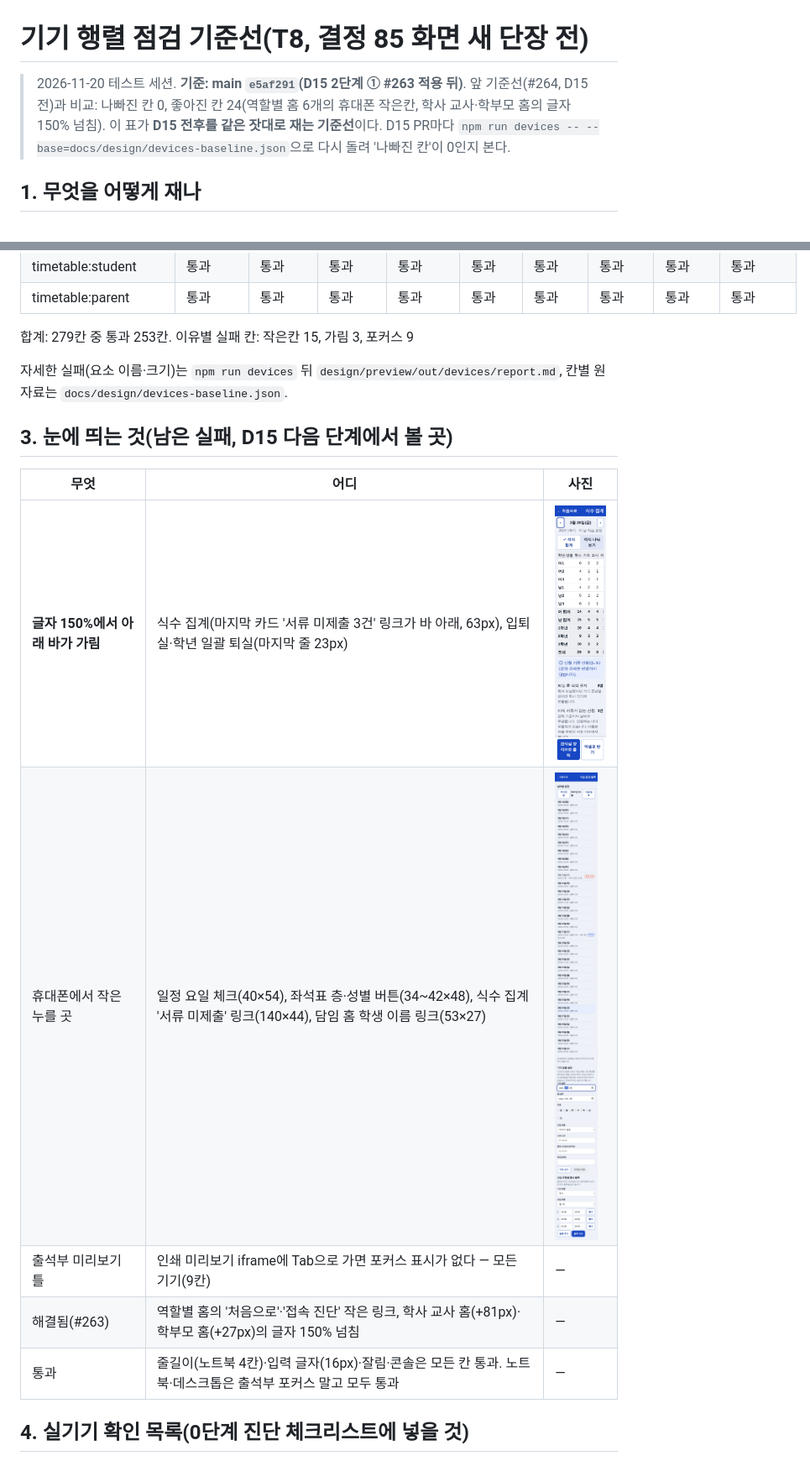
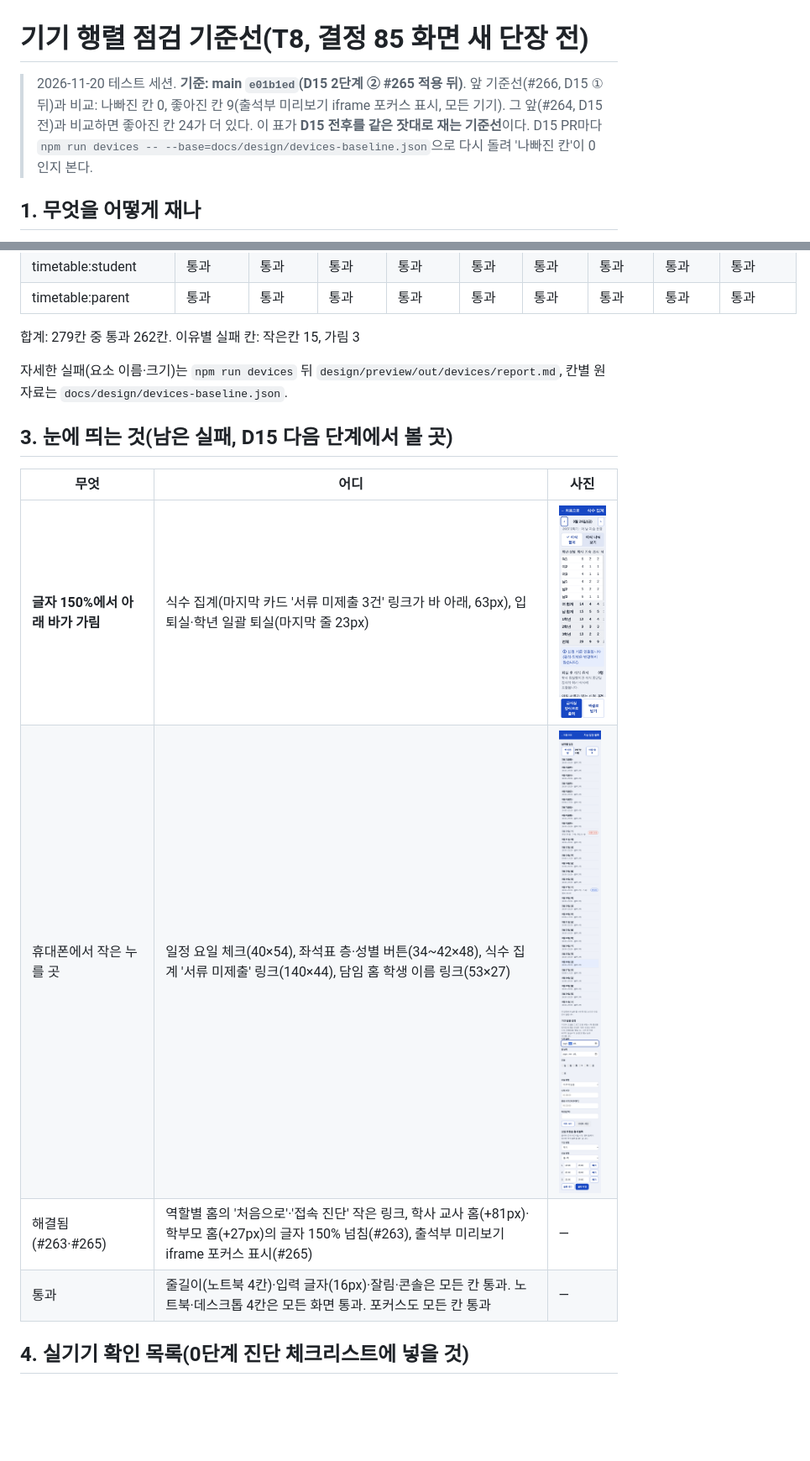
Before and after one commit to yurowa-gif/shinhan1haksa, a Markdown page: docs/design/devices-baseline.md, 2 parts joined by grey strips. Shown at 84% size. Rendered like a GitHub page; pictures changed too: docs/design/devices/mealcount__android-360-font150.png, docs/design/devices/schedule__android-360.png; blank space fills up the shorter version.

Commit message:
T8: 기기 행렬 기준선을 D15 ② 적용 뒤 main(e01b1ed)으로 갱신 (#267)
앞 기준선과 비교 나빠짐 0·좋아짐 9(출석부 미리보기 iframe 포커스), 279칸 중 262칸 통과.


Claude-Session: https://claude.ai/code/session_01By8YaakyH2YSwTkYMztdJ8

Co-authored-by: Claude <noreply@anthropic.com>

```diff
--- a/docs/design/devices-baseline.md
+++ b/docs/design/devices-baseline.md
@@ -1,6 +1,6 @@
 # 기기 행렬 점검 기준선(T8, 결정 85 화면 새 단장 전)
 
-> 2026-11-20 테스트 세션. **기준: main `e5af291`(D15 2단계 ① #263 적용 뒤)**. 앞 기준선(#264, D15 전)과 비교: 나빠진 칸 0, 좋아진 칸 24(역할별 홈 6개의 휴대폰 작은칸, 학사 교사·학부모 홈의 글자 150% 넘침).
+> 2026-11-20 테스트 세션. **기준: main `e01b1ed`(D15 2단계 ② #265 적용 뒤)**. 앞 기준선(#266, D15 ① 뒤)과 비교: 나빠진 칸 0, 좋아진 칸 9(출석부 미리보기 iframe 포커스 표시, 모든 기기). 그 앞(#264, D15 전)과 비교하면 좋아진 칸 24가 더 있다.
 > 이 표가 **D15 전후를 같은 잣대로 재는 기준선**이다. D15 PR마다 `npm run devices -- --base=docs/design/devices-baseline.json`으로 다시 돌려 '나빠진 칸'이 0인지 본다.
 
 ## 1. 무엇을 어떻게 재나
@@ -48,7 +48,7 @@
 | timetable:student | 통과 | 통과 | 통과 | 통과 | 통과 | 통과 | 통과 | 통과 | 통과 |
 | timetable:parent | 통과 | 통과 | 통과 | 통과 | 통과 | 통과 | 통과 | 통과 | 통과 |
 
-합계: 279칸 중 통과 253칸. 이유별 실패 칸: 작은칸 15, 가림 3, 포커스 9
+합계: 279칸 중 통과 262칸. 이유별 실패 칸: 작은칸 15, 가림 3
 
 자세한 실패(요소 이름·크기)는 `npm run devices` 뒤 `design/preview/out/devices/report.md`, 칸별 원자료는 `docs/design/devices-baseline.json`.
 
@@ -57,9 +57,8 @@
 | --- | --- | --- |
 | **글자 150%에서 아래 바가 가림** | 식수 집계(마지막 카드 '서류 미제출 3건' 링크가 바 아래, 63px), 입퇴실·학년 일괄 퇴실(마지막 줄 23px) | ![](devices/mealcount__android-360-font150.png) |
 | 휴대폰에서 작은 누를 곳 | 일정 요일 체크(40×54), 좌석표 층·성별 버튼(34~42×48), 식수 집계 '서류 미제출' 링크(140×44), 담임 홈 학생 이름 링크(53×27) | ![](devices/schedule__android-360.png) |
-| 출석부 미리보기 틀 | 인쇄 미리보기 iframe에 Tab으로 가면 포커스 표시가 없다 — 모든 기기(9칸) | — |
-| 해결됨(#263) | 역할별 홈의 '처음으로'·'접속 진단' 작은 링크, 학사 교사 홈(+81px)·학부모 홈(+27px)의 글자 150% 넘침 | — |
-| 통과 | 줄길이(노트북 4칸)·입력 글자(16px)·잘림·콘솔은 모든 칸 통과. 노트북·데스크톱은 출석부 포커스 말고 모두 통과 | — |
+| 해결됨(#263·#265) | 역할별 홈의 '처음으로'·'접속 진단' 작은 링크, 학사 교사 홈(+81px)·학부모 홈(+27px)의 글자 150% 넘침(#263), 출석부 미리보기 iframe 포커스 표시(#265) | — |
+| 통과 | 줄길이(노트북 4칸)·입력 글자(16px)·잘림·콘솔은 모든 칸 통과. 노트북·데스크톱 4칸은 모든 화면 통과. 포커스도 모든 칸 통과 | — |
 
 ## 4. 실기기 확인 목록(0단계 진단 체크리스트에 넣을 것)
 Chromium으로는 못 재는 것만 적는다. 한 번씩 실제 기기로 열어 본다.
```
Also changed, not shown: other parts of docs/design/devices-baseline.md (+1 -1 lines), 1 other file.
